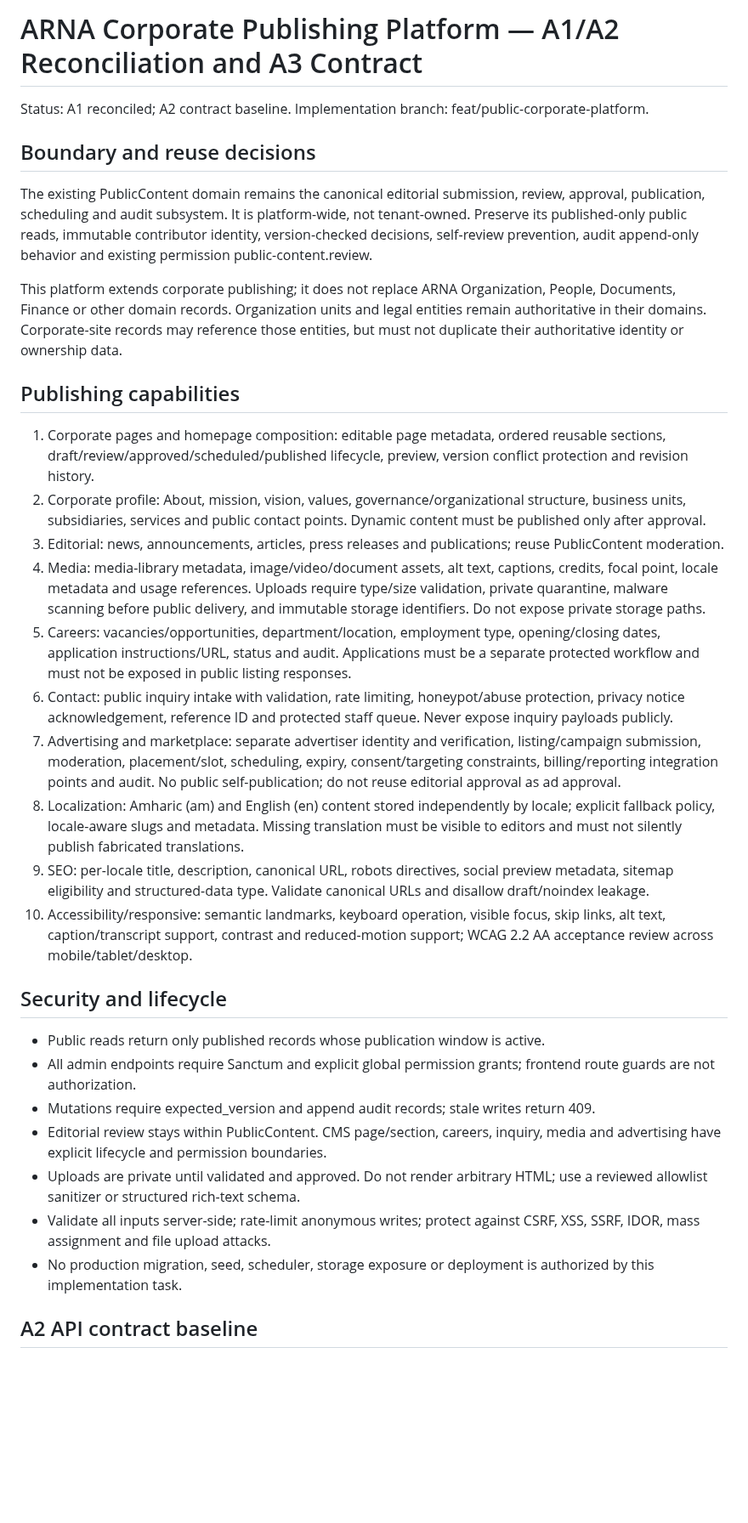
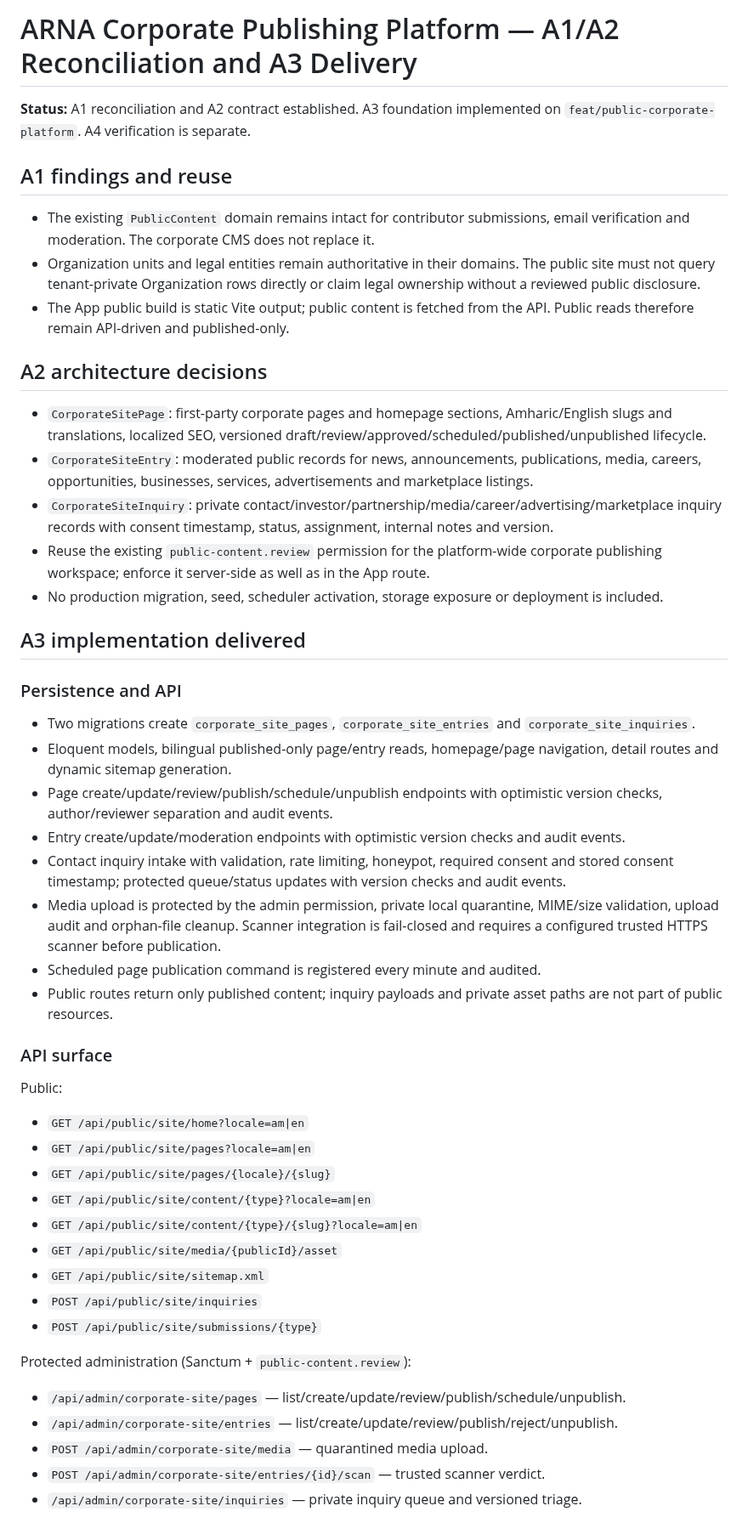
Before and after one commit to akefadaka-git/arna-api, a Markdown page: docs/public-site/CORPORATE_PUBLISHING_A1_A2_A3_CONTRACT.md, the part around one of its changes. Shown at 85% size. GitHub-like rendering; blank space fills up the shorter version.

Commit message:
docs(public-site): reconcile A1/A2 contract with actual A3 implementation boundaries

```diff
--- a/docs/public-site/CORPORATE_PUBLISHING_A1_A2_A3_CONTRACT.md
+++ b/docs/public-site/CORPORATE_PUBLISHING_A1_A2_A3_CONTRACT.md
@@ -1,35 +1,49 @@
-# ARNA Corporate Publishing Platform — A1/A2 Reconciliation and A3 Contract
+# ARNA Corporate Publishing Platform — A1/A2 Reconciliation and A3 Delivery
 
-Status: A1 reconciled; A2 contract baseline. Implementation branch: feat/public-corporate-platform.
+**Status:** A1 reconciliation and A2 contract established. A3 foundation implemented on `feat/public-corporate-platform`. A4 verification is separate.
 
-## Boundary and reuse decisions
+## A1 findings and reuse
 
-The existing PublicContent domain remains the canonical editorial submission, review, approval, publication, scheduling and audit subsystem. It is platform-wide, not tenant-owned. Preserve its published-only public reads, immutable contributor identity, version-checked decisions, self-review prevention, audit append-only behavior and existing permission public-content.review.
+- The existing `PublicContent` domain remains intact for contributor submissions, email verification and moderation. The corporate CMS does not replace it.
+- Organization units and legal entities remain authoritative in their domains. The public site must not query tenant-private Organization rows directly or claim legal ownership without a reviewed public disclosure.
+- The App public build is static Vite output; public content is fetched from the API. Public reads therefore remain API-driven and published-only.
 
-This platform extends corporate publishing; it does not replace ARNA Organization, People, Documents, Finance or other domain records. Organization units and legal entities remain authoritative in their domains. Corporate-site records may reference those entities, but must not duplicate their authoritative identity or ownership data.
+## A2 architecture decisions
 
-## Publishing capabilities
+- `CorporateSitePage`: first-party corporate pages and homepage sections, Amharic/English slugs and translations, localized SEO, versioned draft/review/approved/scheduled/published/unpublished lifecycle.
+- `CorporateSiteEntry`: moderated public records for news, announcements, publications, media, careers, opportunities, businesses, services, advertisements and marketplace listings.
+- `CorporateSiteInquiry`: private contact/investor/partnership/media/career/advertising/marketplace inquiry records with consent timestamp, status, assignment, internal notes and version.
+- Reuse the existing `public-content.review` permission for the platform-wide corporate publishing workspace; enforce it server-side as well as in the App route.
+- No production migration, seed, scheduler activation, storage exposure or deployment is included.
 
-1. Corporate pages and homepage composition: editable page metadata, ordered reusable sections, draft/review/approved/scheduled/published lifecycle, preview, version conflict protection and revision history.
-2. Corporate profile: About, mission, vision, values, governance/organizational structure, business units, subsidiaries, services and public contact points. Dynamic content must be published only after approval.
-3. Editorial: news, announcements, articles, press releases and publications; reuse PublicContent moderation.
-4. Media: media-library metadata, image/video/document assets, alt text, captions, credits, focal point, locale metadata and usage references. Uploads require type/size validation, private quarantine, malware scanning before public delivery, and immutable storage identifiers. Do not expose private storage paths.
-5. Careers: vacancies/opportunities, department/location, employment type, opening/closing dates, application instructions/URL, status and audit. Applications must be a separate protected workflow and must not be exposed in public listing responses.
-6. Contact: public inquiry intake with validation, rate limiting, honeypot/abuse protection, privacy notice acknowledgement, reference ID and protected staff queue. Never expose inquiry payloads publicly.
-7. Advertising and marketplace: separate advertiser identity and verification, listing/campaign submission, moderation, placement/slot, scheduling, expiry, consent/targeting constraints, billing/reporting integration points and audit. No public self-publication; do not reuse editorial approval as ad approval.
-8. Localization: Amharic (am) and English (en) content stored independently by locale; explicit fallback policy, locale-aware slugs and metadata. Missing translation must be visible to editors and must not silently publish fabricated translations.
-9. SEO: per-locale title, description, canonical URL, robots directives, social preview metadata, sitemap eligibility and structured-data type. Validate canonical URLs and disallow draft/noindex leakage.
-10. Accessibility/responsive: semantic landmarks, keyboard operation, visible focus, skip links, alt text, caption/transcript support, contrast and reduced-motion support; WCAG 2.2 AA acceptance review across mobile/tablet/desktop.
+## A3 implementation delivered
 
-## Security and lifecycle
+### Persistence and API
+- Two migrations create `corporate_site_pages`, `corporate_site_entries` and `corporate_site_inquiries`.
+- Eloquent models, bilingual published-only page/entry reads, homepage/page navigation, detail routes and dynamic sitemap generation.
+- Page create/update/review/publish/schedule/unpublish endpoints with optimistic version checks, author/reviewer separation and audit events.
+- Entry create/update/moderation endpoints with optimistic version checks and audit events.
+- Contact inquiry intake with validation, rate limiting, honeypot, required consent and stored consent timestamp; protected queue/status updates with version checks and audit events.
+- Media upload is protected by the admin permission, private local quarantine, MIME/size validation, upload audit and orphan-file cleanup. Scanner integration is fail-closed and requires a configured trusted HTTPS scanner before publication.
+- Scheduled page publication command is registered every minute and audited.
+- Public routes return only published content; inquiry payloads and private asset paths are not part of public resources.
 
-- Public reads return only published records whose publication window is active.
-- All admin endpoints require Sanctum and explicit global permission grants; frontend route guards are not authorization.
-- Mutations require expected_version and append audit records; stale writes return 409.
-- Editorial review stays within PublicContent. CMS page/section, careers, inquiry, media and advertising have explicit lifecycle and permission boundaries.
-- Uploads are private until validated and approved. Do not render arbitrary HTML; use a reviewed allowlist sanitizer or structured rich-text schema.
-- Validate all inputs server-side; rate-limit anonymous writes; protect against CSRF, XSS, SSRF, IDOR, mass assignment and file upload attacks.
-- No production migration, seed, scheduler, storage exposure or deployment is authorized by this implementation task.
+### API surface
+Public:
+- `GET /api/public/site/home?locale=am|en`
+- `GET /api/public/site/pages?locale=am|en`
+- `GET /api/public/site/pages/{locale}/{slug}`
+- `GET /api/public/site/content/{type}?locale=am|en`
+- `GET /api/public/site/content/{type}/{slug}?locale=am|en`
+- `GET /api/public/site/media/{publicId}/asset`
+- `GET /api/public/site/sitemap.xml`
+- `POST /api/public/site/inquiries`
+- `POST /api/public/site/submissions/{type}`
 
-## A2 API contract baseline
+Protected administration (Sanctum + `public-content.review`):
+- `/api/admin/corporate-site/pages` — list/create/update/review/publish/schedule/unpublish.
+- `/api/admin/corporate-site/entries` — list/create/update/review/publish/reject/unpublish.
+- `POST /api/admin/corporate-site/media` — quarantined media upload.
+- `POST /api/admin/corporate-site/entries/{id}/scan` — trusted scanner verdict.
+- `/api/admin/corporate-site/inquiries` — private inquiry queue and versioned triage.
 
```
Also changed, not shown: other parts of docs/public-site/CORPORATE_PUBLISHING_A1_A2_A3_CONTRACT.md (+18 -18 lines).
